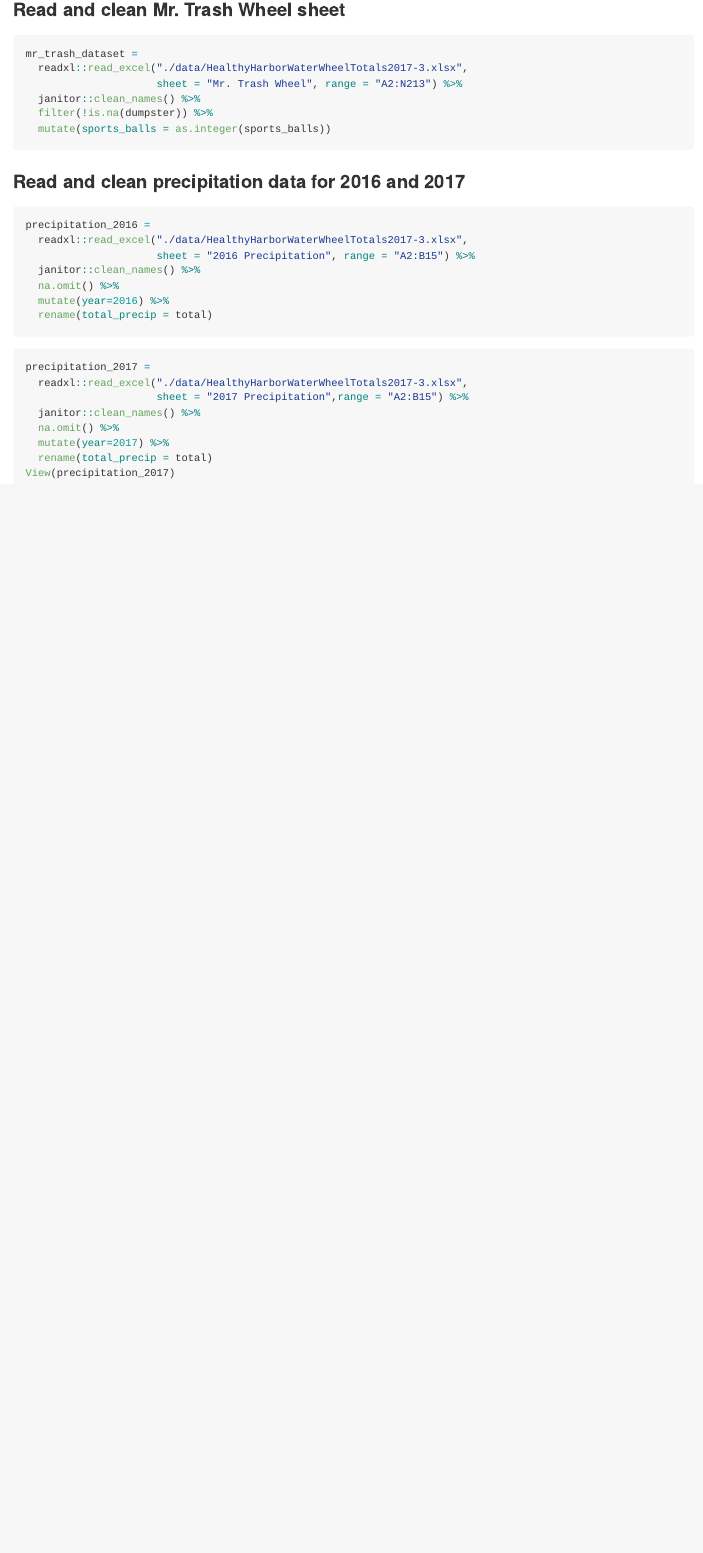
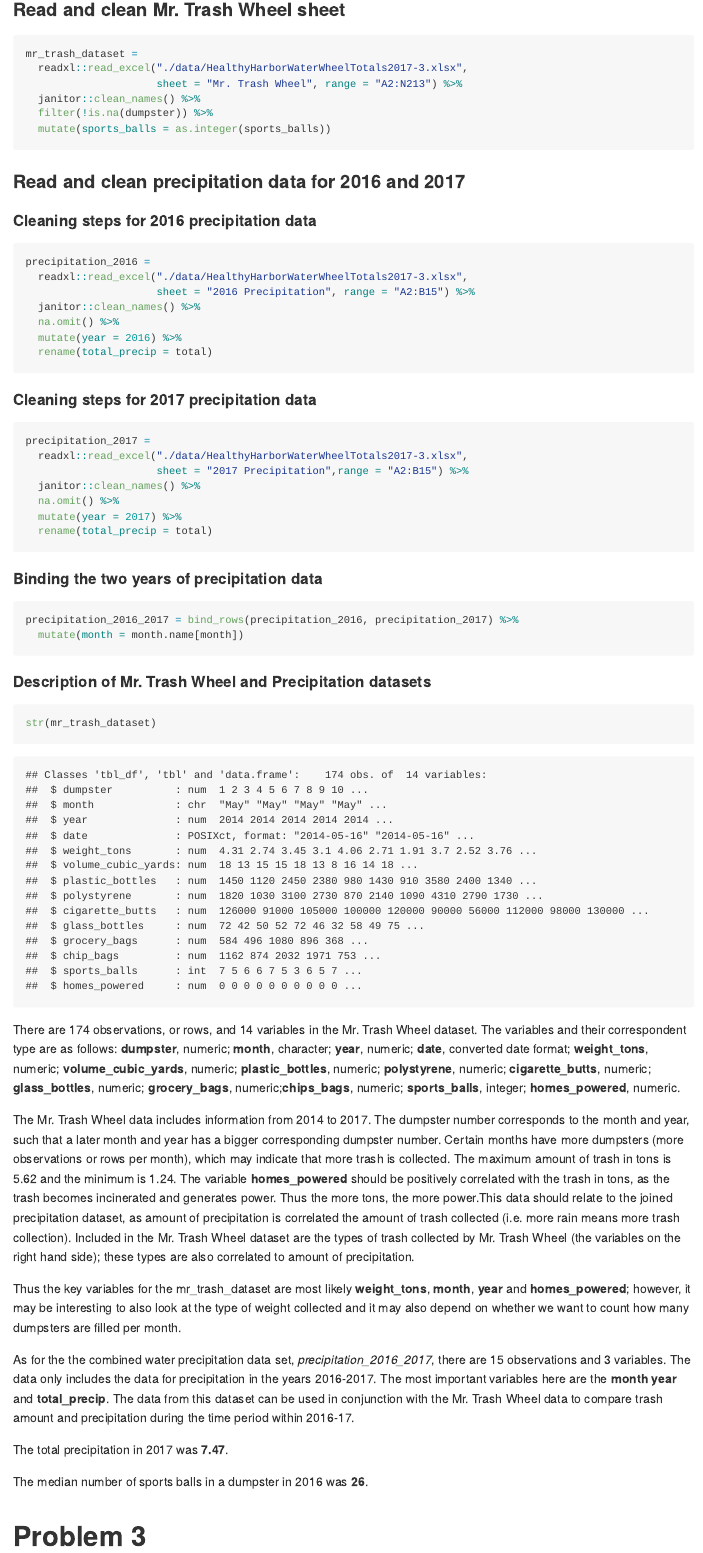
Before and after one commit to Amadeia/p8105_hw2_aar2192, an R Markdown document (p8105_hw2_aar2192.Rmd): the page in a window 1100 px wide, from 4480 px down. The pictures show the output file p8105_hw2_aar2192.md that the author committed with the source, drawn offline in the style of GitHub.

Commit message:
Combined the datasets for precipitation and described all of the datasets.

````diff
--- a/p8105_hw2_aar2192.Rmd
+++ b/p8105_hw2_aar2192.Rmd
@@ -104,25 +104,54 @@ mr_trash_dataset =
 ```
 ### Read and clean precipitation data for 2016 and 2017
 
+#### Cleaning steps for 2016 precipitation data
 ```{r precipitation_2016}
 precipitation_2016 =
   readxl::read_excel("./data/HealthyHarborWaterWheelTotals2017-3.xlsx",
                      sheet = "2016 Precipitation", range = "A2:B15") %>%
   janitor::clean_names() %>%
   na.omit() %>%
-  mutate(year=2016) %>%
+  mutate(year = 2016) %>%
   rename(total_precip = total)
 ```
+
+#### Cleaning steps for 2017 precipitation data
 ```{r precipitation_2017}
 precipitation_2017 =
   readxl::read_excel("./data/HealthyHarborWaterWheelTotals2017-3.xlsx",
                      sheet = "2017 Precipitation",range = "A2:B15") %>%
   janitor::clean_names() %>%
   na.omit() %>%
-  mutate(year=2017) %>%
+  mutate(year = 2017) %>%
   rename(total_precip = total)
-View(precipitation_2017)
 ```
-```{r}
 
+#### Binding the two years of precipitation data
+```{r precipitation_2016_2017}
+precipitation_2016_2017 = bind_rows(precipitation_2016, precipitation_2017) %>%
+  mutate(month = month.name[month])
 ```
+
+#### Description of Mr. Trash Wheel and Precipitation datasets
+
+```{r summary_mr_trashwheel}
+str(mr_trash_dataset)
+```
+There are 174 observations, or rows, and 14 variables in the Mr. Trash Wheel dataset. The variables and their correspondent type are as follows: **dumpster**, numeric; **month**, character; **year**, numeric; **date**, converted date format; **weight_tons**, numeric; **volume_cubic_yards**, numeric; **plastic_bottles**, numeric; **polystyrene**, numeric; **cigarette_butts**, numeric; **glass_bottles**, numeric; **grocery_bags**, numeric;**chips_bags**, numeric; **sports_balls**, integer; **homes_powered**, numeric.
+
+The Mr. Trash Wheel data includes information from 2014 to 2017. The dumpster number corresponds to the month and year, such that a later month and year has a bigger corresponding dumpster number. Certain months have more dumpsters (more observations or rows per month), which may indicate that more trash is collected. The maximum amount of trash in tons is `r max(mr_trash_dataset$weight_tons)` and the minimum is `r min(mr_trash_dataset$weight_tons)`. The variable **homes_powered** should be positively correlated with the trash in tons, as the trash becomes incinerated and generates power. Thus the more tons, the more power.This data should relate to the joined precipitation dataset, as amount of precipitation is correlated the amount of trash collected (i.e. more rain means more trash collection). Included in the Mr. Trash Wheel dataset are the types of trash collected by Mr. Trash Wheel (the variables on the right hand side); these types are also correlated to amount of precipitation.
+
+Thus the key variables for the mr_trash_dataset are most likely **weight_tons**, **month**, **year** and **homes_powered**; however, it may be interesting to also look at the type of weight collected and it may also depend on whether we want to count how many dumpsters are filled per month.
+
+As for the the combined water precipitation data set, _precipitation_2016_2017_, there are  `r nrow(precipitation_2016_2017)` observations and `r ncol(precipitation_2016_2017)` variables. The data only includes the data for precipitation in the years 2016-2017. The most important variables here are the **month** **year** and **total_precip**. The data from this dataset can be used in conjunction with the Mr. Trash Wheel data to compare trash amount and precipitation during the time period within 2016-17.
+
+The total precipitation in 2017 was **`r sum(precipitation_2017$total_precip)`**.
+
+The median number of sports balls in a dumpster in 2016 was **`r sports_balls_median =
+  mr_trash_dataset %>%
+  filter(year==2016) %>%
+  mutate(sports_balls = as.numeric(sports_balls)) %>%
+  select(sports_balls)
+  median(sports_balls_median$sports_balls)`**.
+
+# Problem 3
````
Also changed, not shown: p8105_hw2_aar2192.md.
